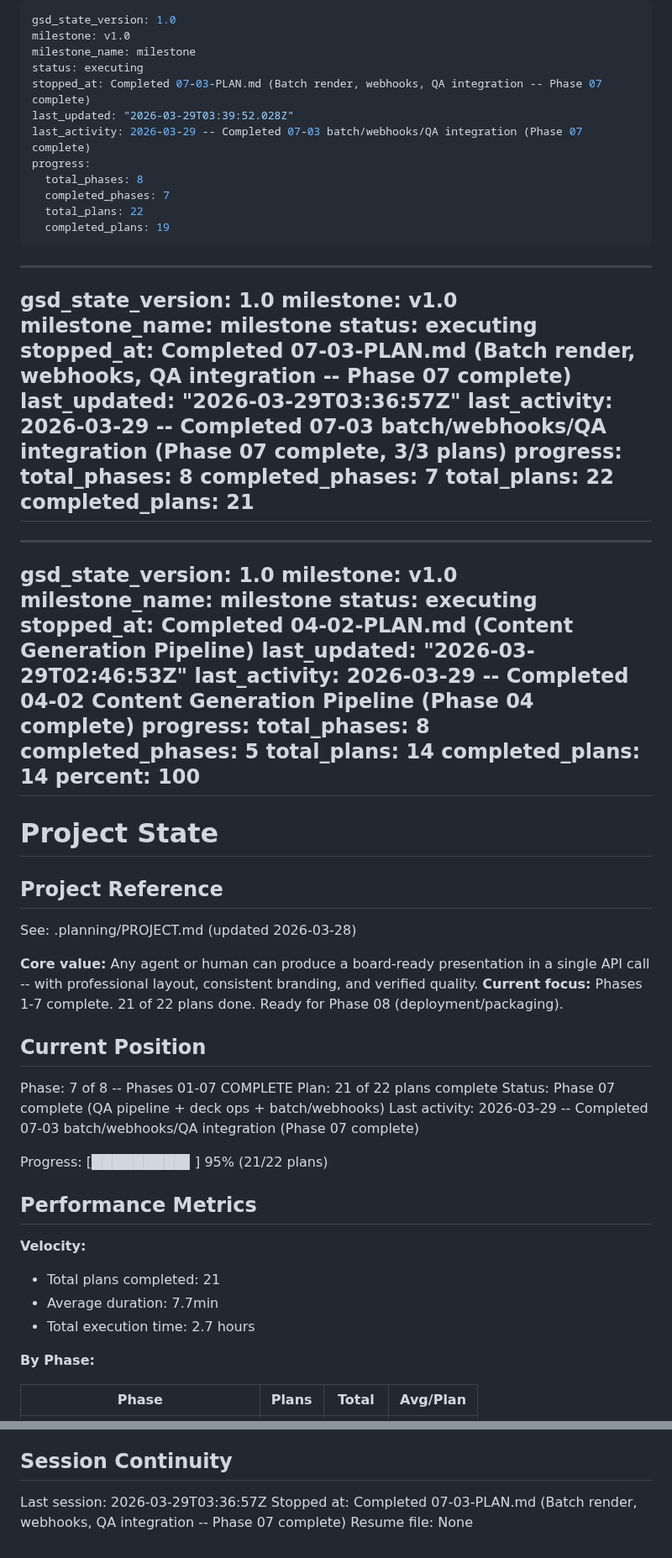
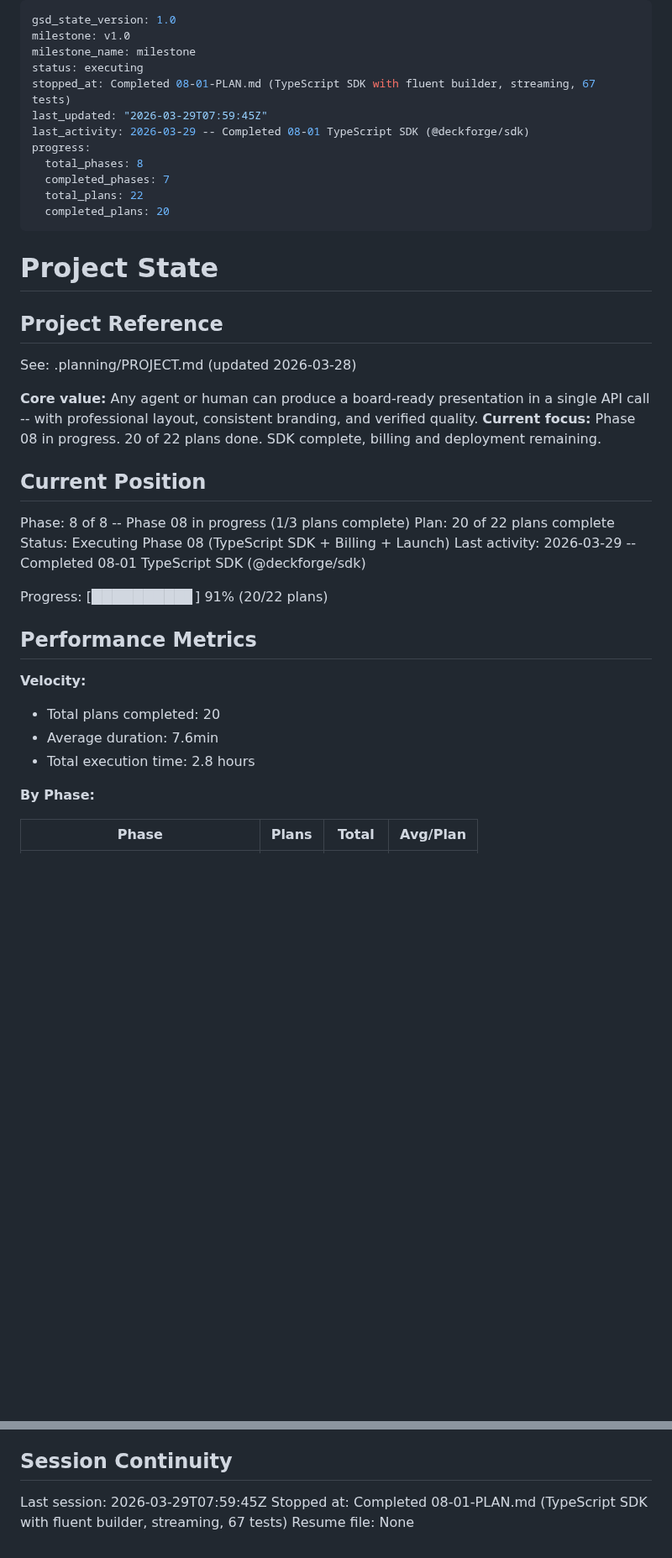
Before and after one commit to Whatsonyourmind/deckforge, a Markdown page: .planning/STATE.md, 2 parts joined by grey strips. Shown at 84% size. Drawn GitHub-style; blank space fills up the shorter version.

Commit message:
docs(08-01): complete TypeScript SDK plan
- 08-01-SUMMARY.md with 2 task commits, 67 tests, self-check PASSED
- STATE.md updated: 20/22 plans, Phase 08 in progress
- ROADMAP.md updated: Phase 08 plan progress
- REQUIREMENTS.md: SDK-01 through SDK-05 marked complete

Co-Authored-By: Claude Opus 4.6 (1M context) <noreply@anthropic.com>

```diff
--- a/.planning/STATE.md
+++ b/.planning/STATE.md
@@ -3,45 +3,14 @@ gsd_state_version: 1.0
 milestone: v1.0
 milestone_name: milestone
 status: executing
-stopped_at: Completed 07-03-PLAN.md (Batch render, webhooks, QA integration -- Phase 07 complete)
-last_updated: "2026-03-29T03:39:52.028Z"
-last_activity: 2026-03-29 -- Completed 07-03 batch/webhooks/QA integration (Phase 07 complete)
+stopped_at: Completed 08-01-PLAN.md (TypeScript SDK with fluent builder, streaming, 67 tests)
+last_updated: "2026-03-29T07:59:45Z"
+last_activity: 2026-03-29 -- Completed 08-01 TypeScript SDK (@deckforge/sdk)
 progress:
   total_phases: 8
   completed_phases: 7
   total_plans: 22
-  completed_plans: 19
----
-
----
-gsd_state_version: 1.0
-milestone: v1.0
-milestone_name: milestone
-status: executing
-stopped_at: Completed 07-03-PLAN.md (Batch render, webhooks, QA integration -- Phase 07 complete)
-last_updated: "2026-03-29T03:36:57Z"
-last_activity: 2026-03-29 -- Completed 07-03 batch/webhooks/QA integration (Phase 07 complete, 3/3 plans)
-progress:
-  total_phases: 8
-  completed_phases: 7
-  total_plans: 22
-  completed_plans: 21
----
-
----
-gsd_state_version: 1.0
-milestone: v1.0
-milestone_name: milestone
-status: executing
-stopped_at: Completed 04-02-PLAN.md (Content Generation Pipeline)
-last_updated: "2026-03-29T02:46:53Z"
-last_activity: 2026-03-29 -- Completed 04-02 Content Generation Pipeline (Phase 04 complete)
-progress:
-  total_phases: 8
-  completed_phases: 5
-  total_plans: 14
-  completed_plans: 14
-  percent: 100
+  completed_plans: 20
 ---
 
 # Project State
@@ -51,23 +20,23 @@ progress:
 See: .planning/PROJECT.md (updated 2026-03-28)
 
 **Core value:** Any agent or human can produce a board-ready presentation in a single API call -- with professional layout, consistent branding, and verified quality.
-**Current focus:** Phases 1-7 complete. 21 of 22 plans done. Ready for Phase 08 (deployment/packaging).
+**Current focus:** Phase 08 in progress. 20 of 22 plans done. SDK complete, billing and deployment remaining.
 
 ## Current Position
 
-Phase: 7 of 8 -- Phases 01-07 COMPLETE
-Plan: 21 of 22 plans complete
-Status: Phase 07 complete (QA pipeline + deck ops + batch/webhooks)
-Last activity: 2026-03-29 -- Completed 07-03 batch/webhooks/QA integration (Phase 07 complete)
+Phase: 8 of 8 -- Phase 08 in progress (1/3 plans complete)
+Plan: 20 of 22 plans complete
+Status: Executing Phase 08 (TypeScript SDK + Billing + Launch)
+Last activity: 2026-03-29 -- Completed 08-01 TypeScript SDK (@deckforge/sdk)
 
-Progress: [█████████▌] 95% (21/22 plans)
+Progress: [█████████▊] 91% (20/22 plans)
 
 ## Performance Metrics
 
 **Velocity:**
-- Total plans completed: 21
-- Average duration: 7.7min
-- Total execution time: 2.7 hours
+- Total plans completed: 20
+- Average duration: 7.6min
+- Total execution time: 2.8 hours
 
 **By Phase:**
 
@@ -206,6 +183,6 @@ None yet.
 
 ## Session Continuity
 
-Last session: 2026-03-29T03:36:57Z
-Stopped at: Completed 07-03-PLAN.md (Batch render, webhooks, QA integration -- Phase 07 complete)
+Last session: 2026-03-29T07:59:45Z
+Stopped at: Completed 08-01-PLAN.md (TypeScript SDK with fluent builder, streaming, 67 tests)
 Resume file: None
```
Also changed, not shown: other parts of .planning/STATE.md (+10 -2 lines), .planning/REQUIREMENTS.md (+10 -10 lines), 1 other file.
